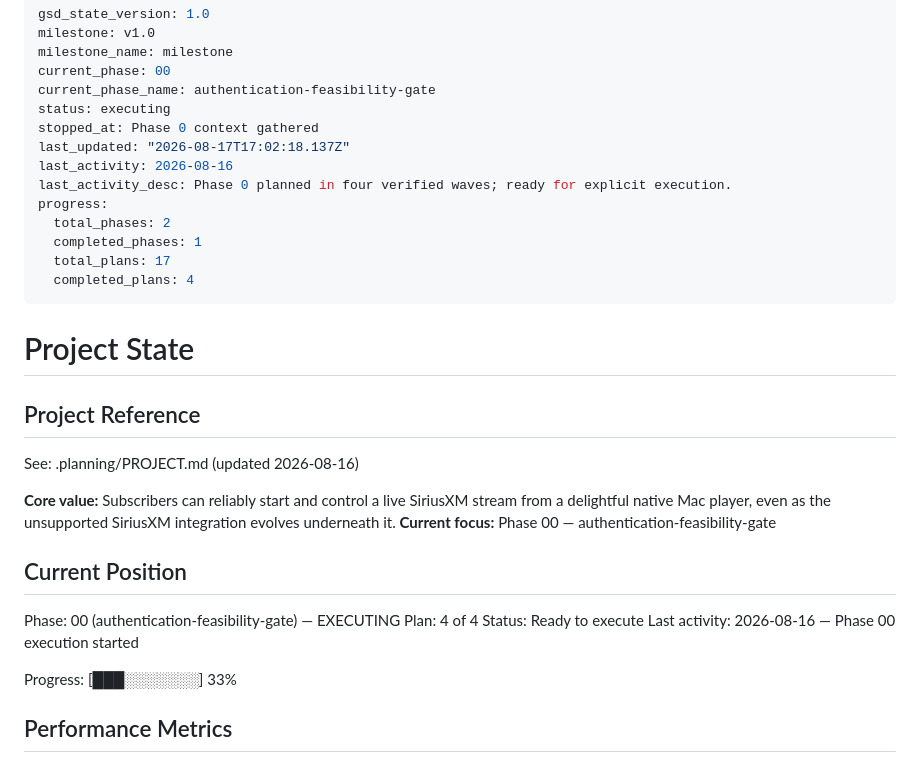
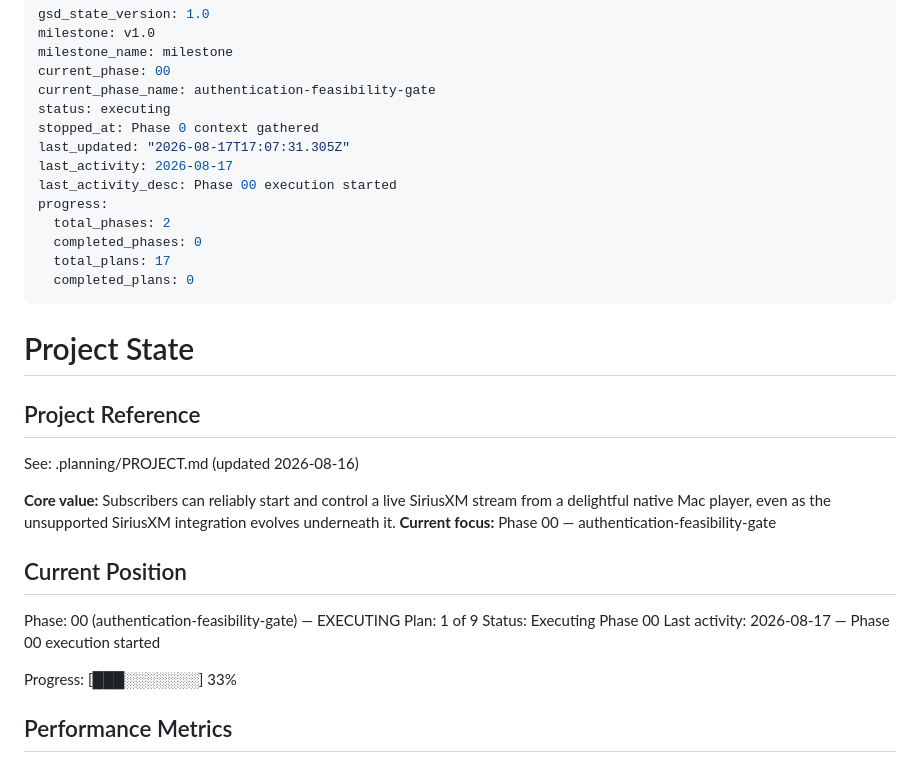
Before and after one commit to gabeosx/canis97, a Markdown page: .planning/STATE.md, the part around the change. Rendered like a GitHub page.

Commit message:
docs(phase-00): begin corrected execution

```diff
--- a/.planning/STATE.md
+++ b/.planning/STATE.md
@@ -6,14 +6,14 @@ current_phase: 00
 current_phase_name: authentication-feasibility-gate
 status: executing
 stopped_at: Phase 0 context gathered
-last_updated: "2026-08-17T17:02:18.137Z"
-last_activity: 2026-08-16
-last_activity_desc: Phase 0 planned in four verified waves; ready for explicit execution.
+last_updated: "2026-08-17T17:07:31.305Z"
+last_activity: 2026-08-17
+last_activity_desc: Phase 00 execution started
 progress:
   total_phases: 2
-  completed_phases: 1
+  completed_phases: 0
   total_plans: 17
-  completed_plans: 4
+  completed_plans: 0
 ---
 
 # Project State
@@ -28,9 +28,9 @@ See: .planning/PROJECT.md (updated 2026-08-16)
 ## Current Position
 
 Phase: 00 (authentication-feasibility-gate) — EXECUTING
-Plan: 4 of 4
-Status: Ready to execute
-Last activity: 2026-08-16 — Phase 00 execution started
+Plan: 1 of 9
+Status: Executing Phase 00
+Last activity: 2026-08-17 — Phase 00 execution started
 
 Progress: [███░░░░░░░] 33%
 
```
Also changed, not shown: 1 other file.
